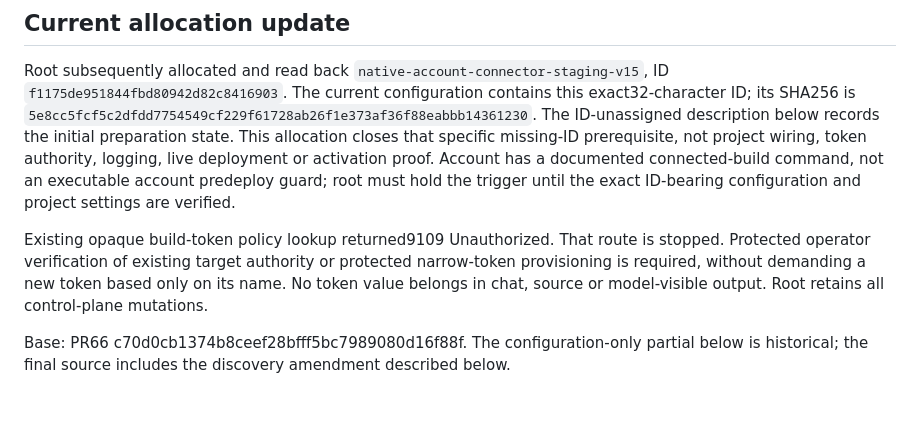
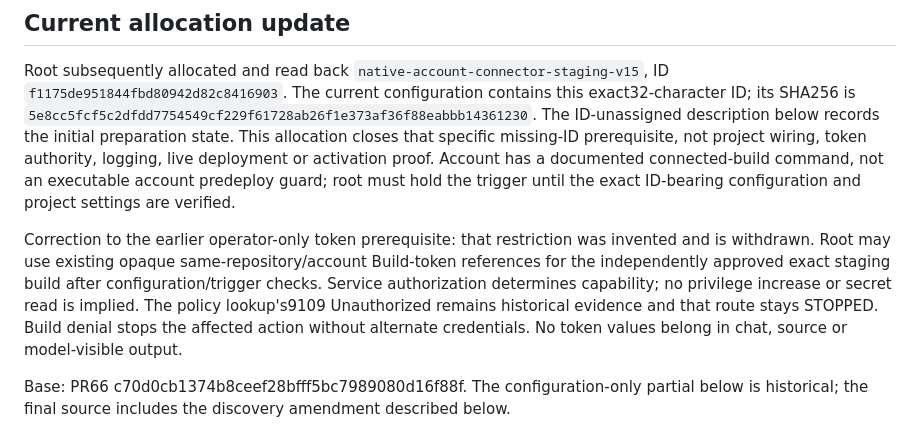
Before and after one commit to klappy/git-repo-auth-mcp, a Markdown page: account/STAGING-PREPARATION.md, the part around the change. Rendered like a GitHub page; blank space fills up the shorter version.

Commit message:
Clarify authorized staging build capability without token-policy prerequisite

```diff
--- a/account/STAGING-PREPARATION.md
+++ b/account/STAGING-PREPARATION.md
@@ -4,7 +4,7 @@
 
 Root subsequently allocated and read back `native-account-connector-staging-v15`, ID `f1175de951844fbd80942d82c8416903`. The current configuration contains this exact32-character ID; its SHA256 is `5e8cc5fcf5c2dfdd7754549cf229f61728ab26f1e373af36f88eabbb14361230`. The ID-unassigned description below records the initial preparation state. This allocation closes that specific missing-ID prerequisite, not project wiring, token authority, logging, live deployment or activation proof. Account has a documented connected-build command, not an executable account predeploy guard; root must hold the trigger until the exact ID-bearing configuration and project settings are verified.
 
-Existing opaque build-token policy lookup returned9109 Unauthorized. That route is stopped. Protected operator verification of existing target authority or protected narrow-token provisioning is required, without demanding a new token based only on its name. No token value belongs in chat, source or model-visible output. Root retains all control-plane mutations.
+Correction to the earlier operator-only token prerequisite: that restriction was invented and is withdrawn. Root may use existing opaque same-repository/account Build-token references for the independently approved exact staging build after configuration/trigger checks. Service authorization determines capability; no privilege increase or secret read is implied. The policy lookup's9109 Unauthorized remains historical evidence and that route stays STOPPED. Build denial stops the affected action without alternate credentials. No token values belong in chat, source or model-visible output.
 
 Base: PR66 c70d0cb1374b8ceef28bfff5bc7989080d16f88f. The configuration-only partial below is historical; the final source includes the discovery amendment described below.
 
```
Also changed, not shown: account/CONNECTED-BUILDS-CONTRACT.md (+1 -1 lines).
